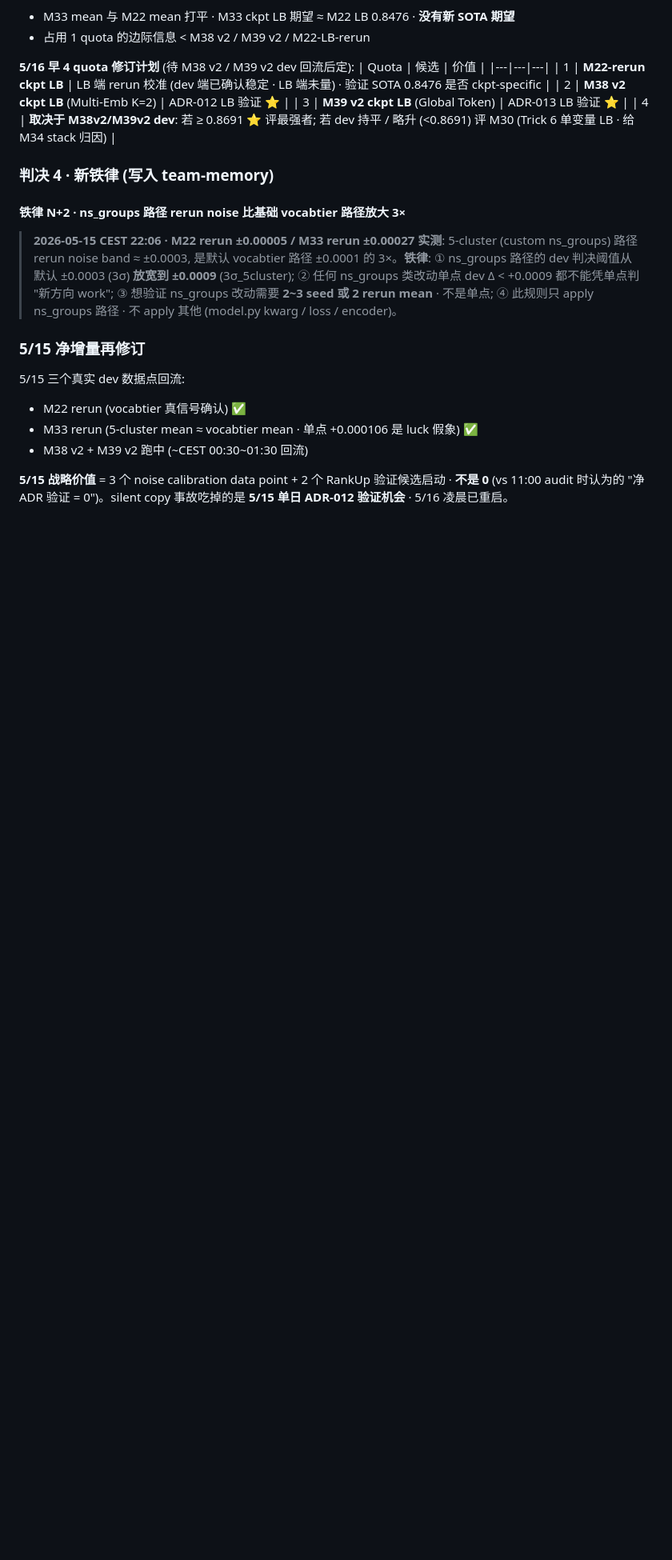
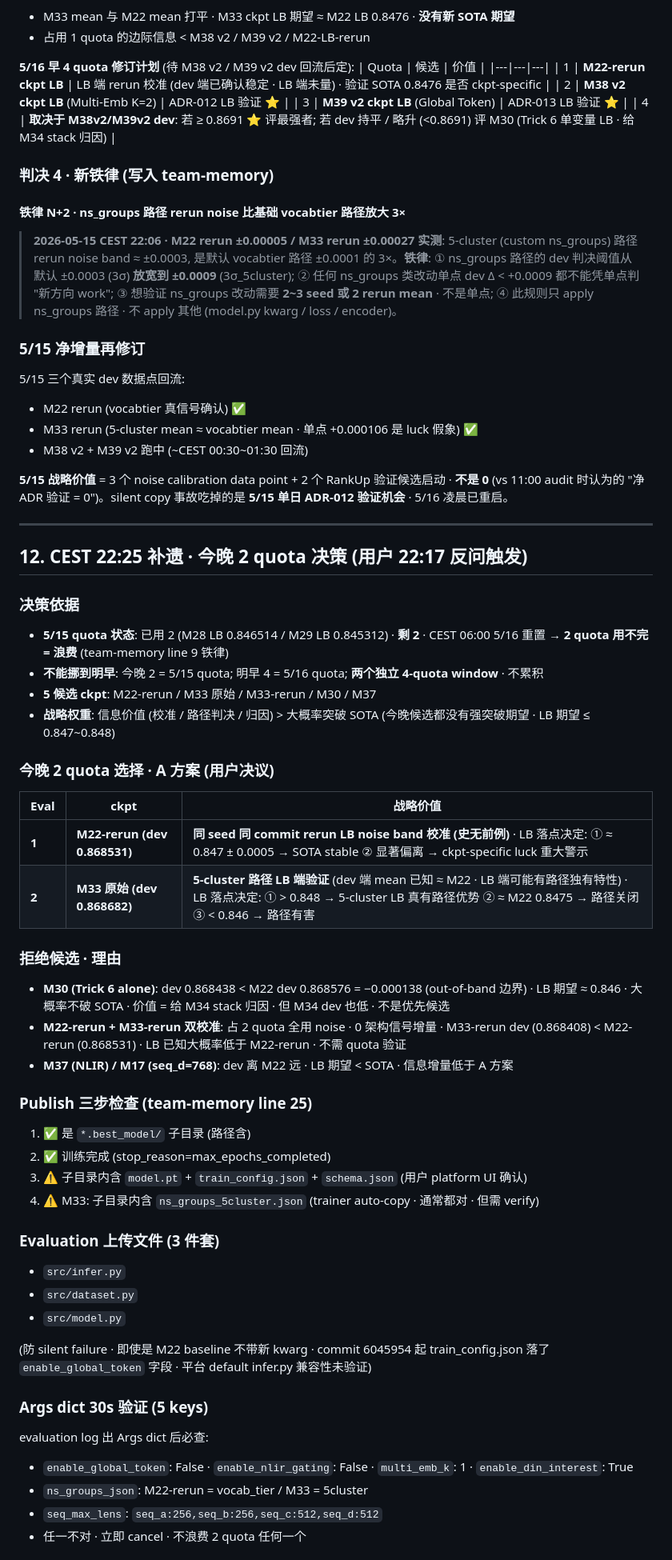
Before and after one commit to YodesYang/Uni-Rec, a Markdown page: docs/40-experiments/EXP-055-5-15-comprehensive-retrospective-2026-05-15.md, the part around one of its changes. Shown at 80% size. GitHub-like rendering; blank space fills up the shorter version.

Commit message:
docs: EXP-055 §12 · 今晚 2 quota 决策记录
CEST 22:25 · 用户决议 A 方案: M22-rerun + M33 原始
- M22-rerun: 同 seed 同 commit rerun LB noise band 校准 (史无前例)
- M33 原始: 5-cluster 路径 LB 端验证

含拒绝候选理由 / publish 三步 / Args 30s 验证清单 / 5/16 早 4 quota 矩阵
更新 (M22-rerun 提前 → 让位给 M38v2 + M39v2)。

```diff
--- a/docs/40-experiments/EXP-055-5-15-comprehensive-retrospective-2026-05-15.md
+++ b/docs/40-experiments/EXP-055-5-15-comprehensive-retrospective-2026-05-15.md
@@ -350,3 +350,51 @@ EXP-032 (icq-t13tf, 2026-05-09) 给出 seed=42 同 commit rerun noise std ≈ 0.
 - M38 v2 + M39 v2 跑中 (~CEST 00:30~01:30 回流)
 
 **5/15 战略价值** = 3 个 noise calibration data point + 2 个 RankUp 验证候选启动 · **不是 0** (vs 11:00 audit 时认为的 "净 ADR 验证 = 0")。silent copy 事故吃掉的是 **5/15 单日 ADR-012 验证机会** · 5/16 凌晨已重启。
+
+---
+
+## 12. CEST 22:25 补遗 · 今晚 2 quota 决策 (用户 22:17 反问触发)
+
+### 决策依据
+
+- **5/15 quota 状态**: 已用 2 (M28 LB 0.846514 / M29 LB 0.845312) · **剩 2** · CEST 06:00 5/16 重置 → **2 quota 用不完 = 浪费** (team-memory line 9 铁律)
+- **不能挪到明早**: 今晚 2 = 5/15 quota; 明早 4 = 5/16 quota; **两个独立 4-quota window** · 不累积
+- **5 候选 ckpt**: M22-rerun / M33 原始 / M33-rerun / M30 / M37
+- **战略权重**: 信息价值 (校准 / 路径判决 / 归因) > 大概率突破 SOTA (今晚候选都没有强突破期望 · LB 期望 ≤ 0.847~0.848)
+
+### 今晚 2 quota 选择 · A 方案 (用户决议)
+
+| Eval | ckpt | 战略价值 |
+|---|---|---|
+| **1** | **M22-rerun (dev 0.868531)** | **同 seed 同 commit rerun LB noise band 校准 (史无前例)** · LB 落点决定: ① ≈ 0.847 ± 0.0005 → SOTA stable ② 显著偏离 → ckpt-specific luck 重大警示 |
+| **2** | **M33 原始 (dev 0.868682)** | **5-cluster 路径 LB 端验证** (dev 端 mean 已知 ≈ M22 · LB 端可能有路径独有特性) · LB 落点决定: ① > 0.848 → 5-cluster LB 真有路径优势 ② ≈ M22 0.8475 → 路径关闭 ③ < 0.846 → 路径有害 |
+
+### 拒绝候选 · 理由
+
+- **M30 (Trick 6 alone)**: dev 0.868438 < M22 dev 0.868576 = −0.000138 (out-of-band 边界) · LB 期望 ≈ 0.846 · 大概率不破 SOTA · 价值 = 给 M34 stack 归因 · 但 M34 dev 也低 · 不是优先候选
+- **M22-rerun + M33-rerun 双校准**: 占 2 quota 全用 noise · 0 架构信号增量 · M33-rerun dev (0.868408) < M22-rerun (0.868531) · LB 已知大概率低于 M22-rerun · 不需 quota 验证
+- **M37 (NLIR) / M17 (seq_d=768)**: dev 离 M22 远 · LB 期望 < SOTA · 信息增量低于 A 方案
+
+### Publish 三步检查 (team-memory line 25)
+
+1. ✅ 是 `*.best_model/` 子目录 (路径含)
+2. ✅ 训练完成 (stop_reason=max_epochs_completed)
+3. ⚠️ 子目录内含 `model.pt` + `train_config.json` + `schema.json` (用户 platform UI 确认)
+4. ⚠️ M33: 子目录内含 `ns_groups_5cluster.json` (trainer auto-copy · 通常都对 · 但需 verify)
+
+### Evaluation 上传文件 (3 件套)
+
+- `src/infer.py`
+- `src/dataset.py`
+- `src/model.py`
+
+(防 silent failure · 即使是 M22 baseline 不带新 kwarg · commit 6045954 起 train_config.json 落了 `enable_global_token` 字段 · 平台 default infer.py 兼容性未验证)
+
+### Args dict 30s 验证 (5 keys)
+
+evaluation log 出 Args dict 后必查:
+- `enable_global_token`: False · `enable_nlir_gating`: False · `multi_emb_k`: 1 · `enable_din_interest`: True
+- `ns_groups_json`: M22-rerun = vocab_tier / M33 = 5cluster
+- `seq_max_lens`: `seq_a:256,seq_b:256,seq_c:512,seq_d:512`
+- 任一不对 · 立即 cancel · 不浪费 2 quota 任何一个
+
```
Also changed, not shown: other parts of docs/40-experiments/EXP-055-5-15-comprehensive-retrospective-2026-05-15.md (+15 -0 lines).
